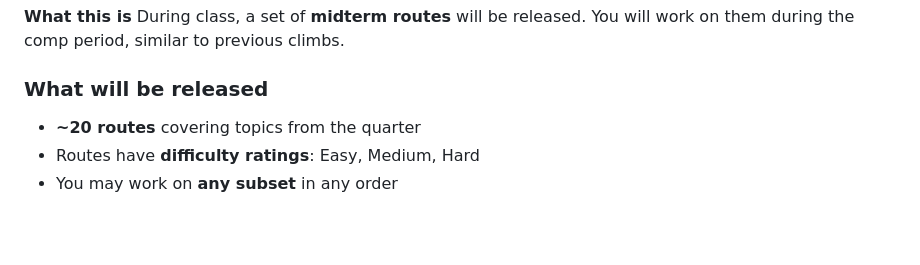
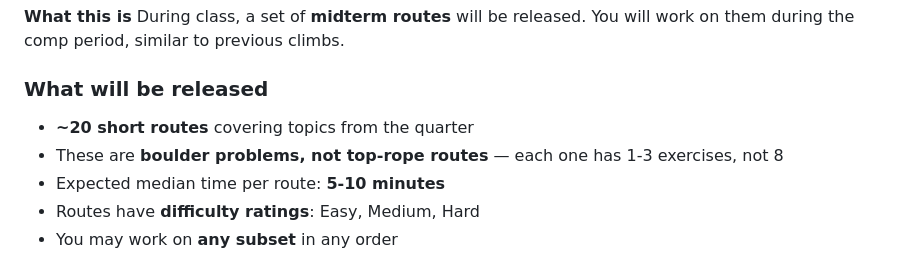
Before and after one commit to smannam77/chem169_llm_grader, a Markdown page: mid_term_description_doc.md, the part around the change. Rendered like a GitHub page; blank space fills up the shorter version.

Commit message:
Clarify routes are short boulder problems (5-10 min each)

```diff
--- a/mid_term_description_doc.md
+++ b/mid_term_description_doc.md
@@ -28,7 +28,9 @@ During class, a set of **midterm routes** will be released. You will work on the
 
 ### What will be released
 
-- **~20 routes** covering topics from the quarter
+- **~20 short routes** covering topics from the quarter
+- These are **boulder problems, not top-rope routes** — each one has 1-3 exercises, not 8
+- Expected median time per route: **5-10 minutes**
 - Routes have **difficulty ratings**: Easy, Medium, Hard
 - You may work on **any subset** in any order
 
```
